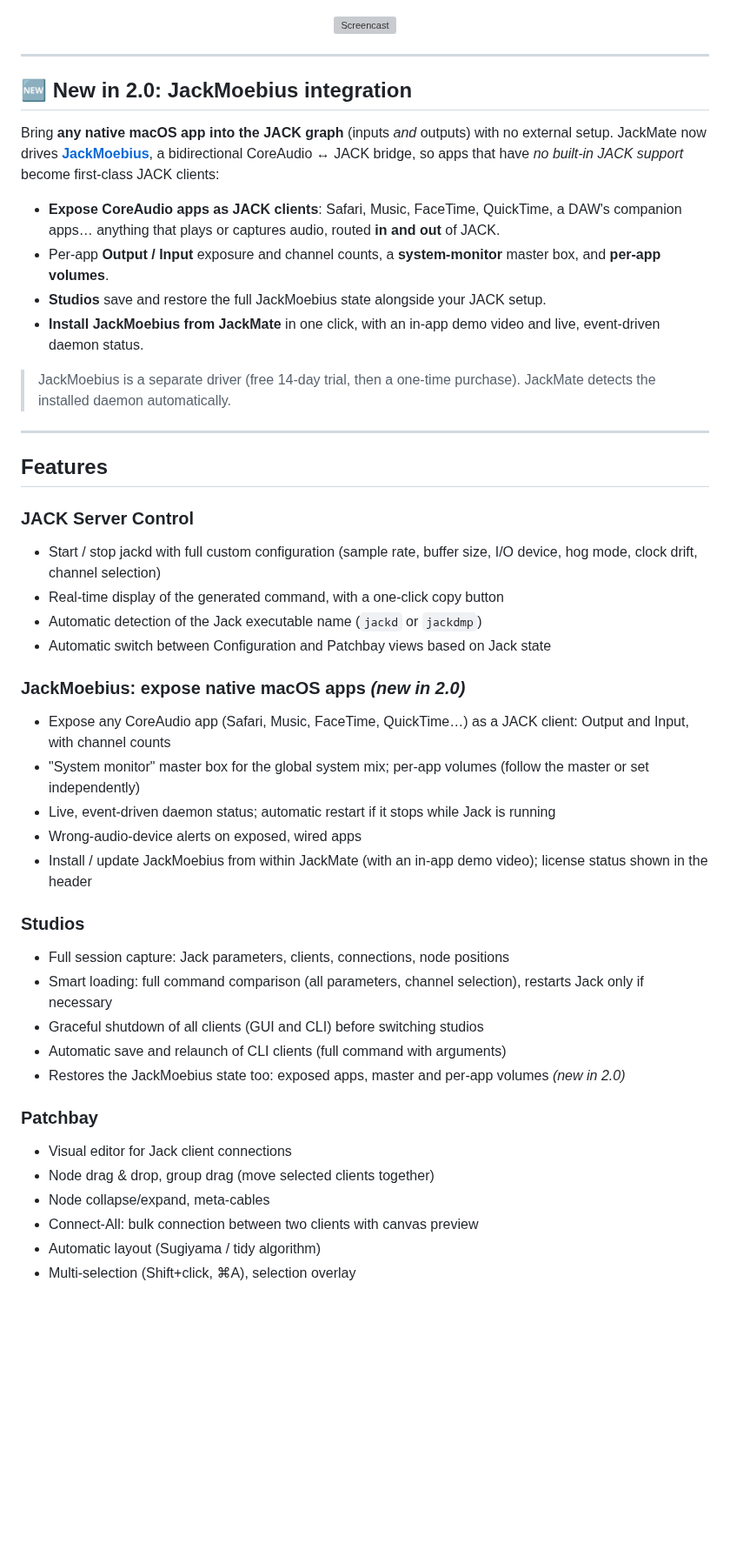
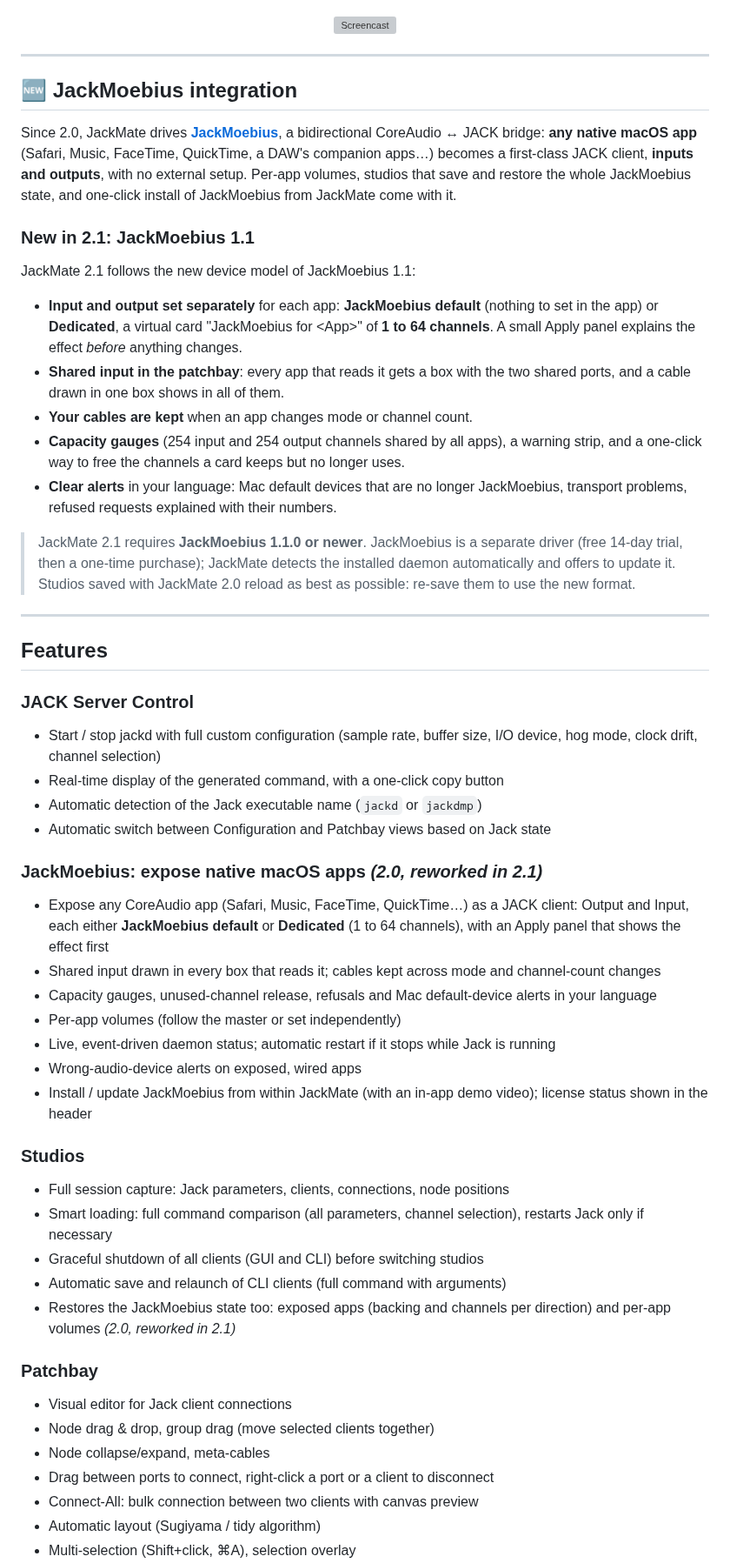
Before and after one commit to zinc75/JackMate, a Markdown page: README.md, the part around one of its changes. Shown at 87% size. GitHub-like rendering; blank space fills up the shorter version; grey boxes are pictures that could not be loaded.

Commit message:
docs: README for 2.1 (JackMoebius 1.1 model, requirements, studios note)
Reworks the JackMoebius section (since 2.0, then new in 2.1), requires JackMoebius 1.1.0 or newer, updates the feature lists (no more master box, backing per direction, capacity, alerts), notes that 2.0 studios should be re-saved, and bumps the version badge to 2.1.0.

```diff
--- a/README.md
+++ b/README.md
@@ -30,16 +30,21 @@
 
 ---
 
-## 🆕 New in 2.0: JackMoebius integration
+## 🆕 JackMoebius integration
 
-Bring **any native macOS app into the JACK graph** (inputs *and* outputs) with no external setup. JackMate now drives **[JackMoebius](https://jackmoebius.io/)**, a bidirectional CoreAudio ↔ JACK bridge, so apps that have *no built-in JACK support* become first-class JACK clients:
+Since 2.0, JackMate drives **[JackMoebius](https://jackmoebius.io/)**, a bidirectional CoreAudio ↔ JACK bridge: **any native macOS app** (Safari, Music, FaceTime, QuickTime, a DAW's companion apps…) becomes a first-class JACK client, **inputs and outputs**, with no external setup. Per-app volumes, studios that save and restore the whole JackMoebius state, and one-click install of JackMoebius from JackMate come with it.
 
-- **Expose CoreAudio apps as JACK clients**: Safari, Music, FaceTime, QuickTime, a DAW's companion apps… anything that plays or captures audio, routed **in and out** of JACK.
-- Per-app **Output / Input** exposure and channel counts, a **system-monitor** master box, and **per-app volumes**.
-- **Studios** save and restore the full JackMoebius state alongside your JACK setup.
-- **Install JackMoebius from JackMate** in one click, with an in-app demo video and live, event-driven daemon status.
+### New in 2.1: JackMoebius 1.1
 
-> JackMoebius is a separate driver (free 14-day trial, then a one-time purchase). JackMate detects the installed daemon automatically.
+JackMate 2.1 follows the new device model of JackMoebius 1.1:
+
+- **Input and output set separately** for each app: **JackMoebius default** (nothing to set in the app) or **Dedicated**, a virtual card "JackMoebius for \<App\>" of **1 to 64 channels**. A small Apply panel explains the effect *before* anything changes.
+- **Shared input in the patchbay**: every app that reads it gets a box with the two shared ports, and a cable drawn in one box shows in all of them.
+- **Your cables are kept** when an app changes mode or channel count.
+- **Capacity gauges** (254 input and 254 output channels shared by all apps), a warning strip, and a one-click way to free the channels a card keeps but no longer uses.
+- **Clear alerts** in your language: Mac default devices that are no longer JackMoebius, transport problems, refused requests explained with their numbers.
+
+> JackMate 2.1 requires **JackMoebius 1.1.0 or newer**. JackMoebius is a separate driver (free 14-day trial, then a one-time purchase); JackMate detects the installed daemon automatically and offers to update it. Studios saved with JackMate 2.0 reload as best as possible: re-save them to use the new format.
 
 ---
 
@@ -51,9 +56,11 @@ Bring **any native macOS app into the JACK graph** (inputs *and* outputs) with n
 - Automatic detection of the Jack executable name (`jackd` or `jackdmp`)
 - Automatic switch between Configuration and Patchbay views based on Jack state
 
-### JackMoebius: expose native macOS apps *(new in 2.0)*
-- Expose any CoreAudio app (Safari, Music, FaceTime, QuickTime…) as a JACK client: Output and Input, with channel counts
-- "System monitor" master box for the global system mix; per-app volumes (follow the master or set independently)
+### JackMoebius: expose native macOS apps *(2.0, reworked in 2.1)*
+- Expose any CoreAudio app (Safari, Music, FaceTime, QuickTime…) as a JACK client: Output and Input, each either **JackMoebius default** or **Dedicated** (1 to 64 channels), with an Apply panel that shows the effect first
+- Shared input drawn in every box that reads it; cables kept across mode and channel-count changes
+- Capacity gauges, unused-channel release, refusals and Mac default-device alerts in your language
+- Per-app volumes (follow the master or set independently)
 - Live, event-driven daemon status; automatic restart if it stops while Jack is running
 - Wrong-audio-device alerts on exposed, wired apps
 - Install / update JackMoebius from within JackMate (with an in-app demo video); license status shown in the header
@@ -63,12 +70,13 @@ Bring **any native macOS app into the JACK graph** (inputs *and* outputs) with n
 - Smart loading: full command comparison (all parameters, channel selection), restarts Jack only if necessary
 - Graceful shutdown of all clients (GUI and CLI) before switching studios
 - Automatic save and relaunch of CLI clients (full command with arguments)
-- Restores the JackMoebius state too: exposed apps, master and per-app volumes *(new in 2.0)*
+- Restores the JackMoebius state too: exposed apps (backing and channels per direction) and per-app volumes *(2.0, reworked in 2.1)*
 
 ### Patchbay
 - Visual editor for Jack client connections
 - Node drag & drop, group drag (move selected clients together)
 - Node collapse/expand, meta-cables
+- Drag between ports to connect, right-click a port or a client to disconnect
 - Connect-All: bulk connection between two clients with canvas preview
 - Automatic layout (Sugiyama / tidy algorithm)
 - Multi-selection (Shift+click, ⌘A), selection overlay
```
Also changed, not shown: other parts of README.md (+1 -1 lines).
